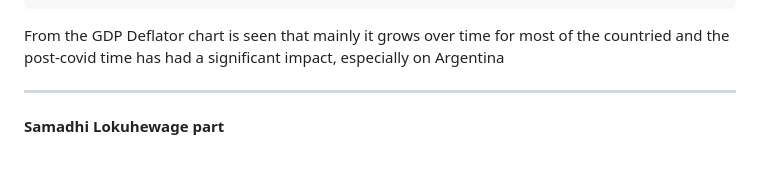
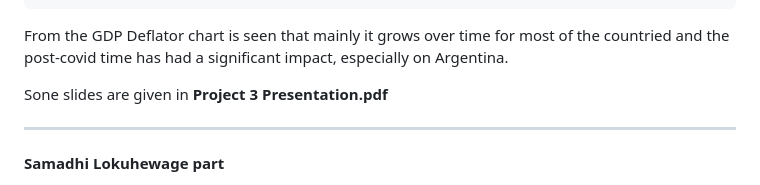
Before and after one commit to yslavcom-code/Project3, a Markdown page: README.md, the part around the change. GitHub-like rendering; blank space fills up the shorter version.

````diff
--- a/README.md
+++ b/README.md
@@ -215,7 +215,9 @@ The following libraries were used
 - chart.js
 ```
 From the GDP Deflator chart is seen that mainly it grows over time for most of the countried and the post-covid time has had a significant impact,
-especially on Argentina
+especially on Argentina.
+
+Sone slides are given in __Project 3 Presentation.pdf__
 
 -------------------------------------------------------------------------------
 __Samadhi Lokuhewage part__
````
